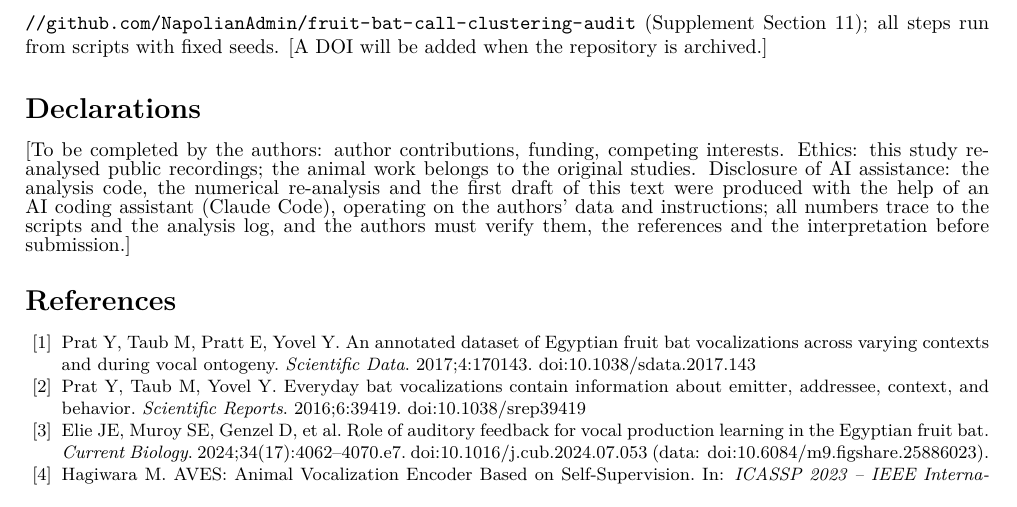
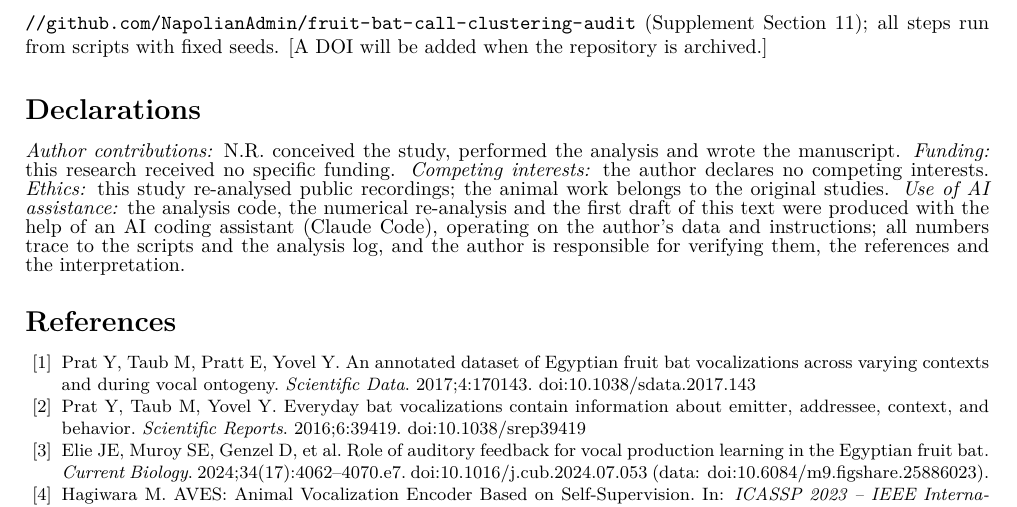
Before and after one commit to NapolianAdmin/fruit-bat-call-clustering-audit, a LaTeX paper (paper/main.tex, which reads paper/sections/discussion.tex): part of page 10 of 10 before the commit and part of page 10 of 11 after it, cut so that both start at the same text. Compiled offline with pdfLaTeX.

Commit message:
Complete declarations

```diff
--- a/paper/sections/discussion.tex
+++ b/paper/sections/discussion.tex
@@ -17,4 +17,4 @@
 Source data are public (Prat et~al.\ \cite{prat2017}: Figshare collection doi:10.6084/m9.figshare.c.3666502; Elie et~al.\ \cite{elie2024}: doi:10.6084/m9.figshare.25886023). The code, compact features (no audio), result tables, figures and a chronological log of every analysis choice and every changed number are in the public repository \url{https://github.com/NapolianAdmin/fruit-bat-call-clustering-audit} (Supplement Section~11); all steps run from scripts with fixed seeds. [A DOI will be added when the repository is archived.]
 
 \section*{Declarations}
-[To be completed by the authors: author contributions, funding, competing interests. Ethics: this study re-analysed public recordings; the animal work belongs to the original studies. Disclosure of AI assistance: the analysis code, the numerical re-analysis and the first draft of this text were produced with the help of an AI coding assistant (Claude Code), operating on the authors' data and instructions; all numbers trace to the scripts and the analysis log, and the authors must verify them, the references and the interpretation before submission.]
+\emph{Author contributions:} N.R. conceived the study, performed the analysis and wrote the manuscript. \emph{Funding:} this research received no specific funding. \emph{Competing interests:} the author declares no competing interests. \emph{Ethics:} this study re-analysed public recordings; the animal work belongs to the original studies. \emph{Use of AI assistance:} the analysis code, the numerical re-analysis and the first draft of this text were produced with the help of an AI coding assistant (Claude Code), operating on the author's data and instructions; all numbers trace to the scripts and the analysis log, and the author is responsible for verifying them, the references and the interpretation.
```
Also changed, not shown: paper/main.pdf.
